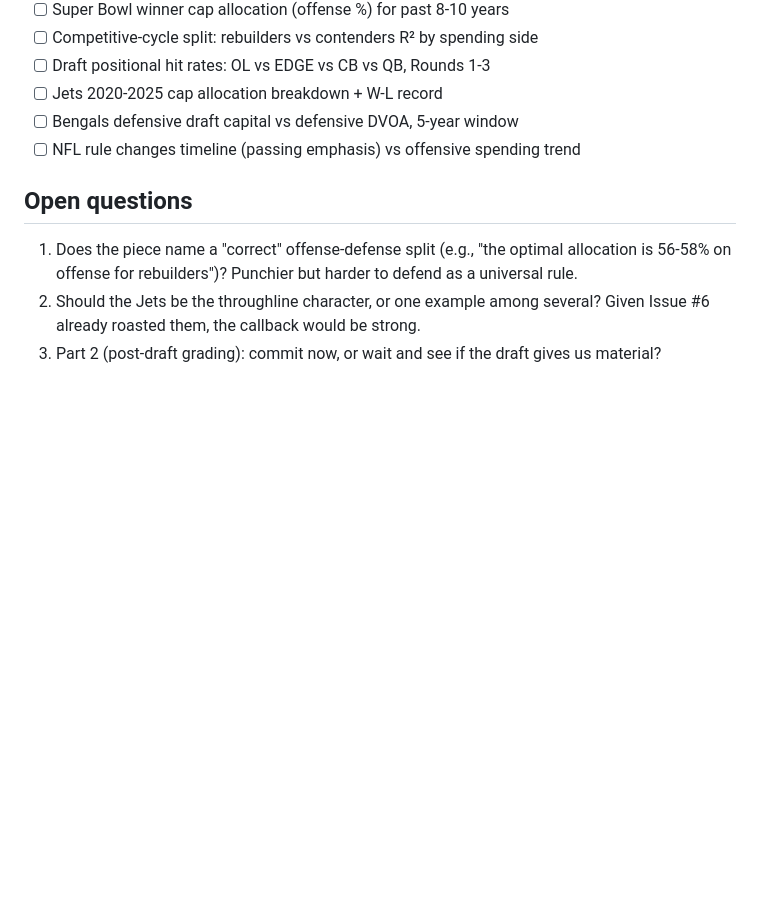
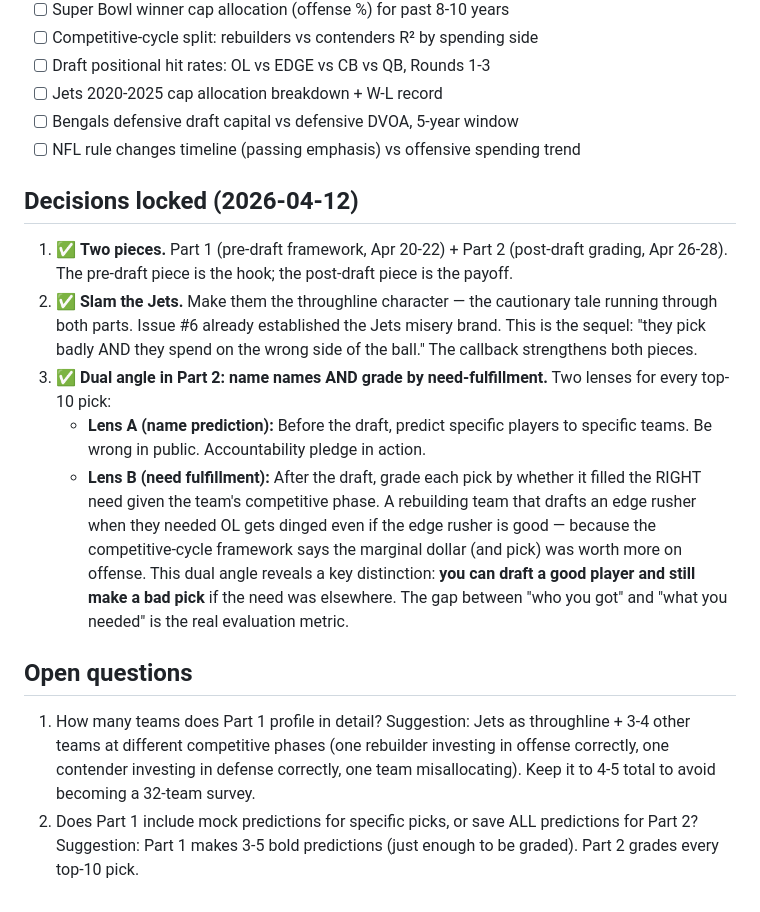
Before and after one commit to pem725/the-sports-page, a Markdown page: planning/nfl-offense-defense-spending.md, the part around the change. Drawn GitHub-style; blank space fills up the shorter version.

Commit message:
Lock NFL spending piece decisions: two parts, slam Jets, dual grading angle
Decisions from 2026-04-12 planning session:
- Two-part structure: Part 1 pre-draft framework (Apr 20-22),
  Part 2 post-draft grading (Apr 26-28)
- Jets are the throughline character in both parts (callback to
  Issue #6: 29% hit rate + 53.7% defense cap = the double whammy)
- Dual grading angle in Part 2: name specific player predictions
  AND grade by need-fulfillment vs competitive phase. The gap
  between "who you got" and "what you needed" is the real metric.

Co-Authored-By: Claude Opus 4.6 (1M context) <noreply@anthropic.com>

```diff
--- a/planning/nfl-offense-defense-spending.md
+++ b/planning/nfl-offense-defense-spending.md
@@ -74,8 +74,16 @@ Part 2 is optional — depends on whether the draft produces interesting case st
 - [ ] Bengals defensive draft capital vs defensive DVOA, 5-year window
 - [ ] NFL rule changes timeline (passing emphasis) vs offensive spending trend
 
+## Decisions locked (2026-04-12)
+
+1. ✅ **Two pieces.** Part 1 (pre-draft framework, Apr 20-22) + Part 2 (post-draft grading, Apr 26-28). The pre-draft piece is the hook; the post-draft piece is the payoff.
+2. ✅ **Slam the Jets.** Make them the throughline character — the cautionary tale running through both parts. Issue #6 already established the Jets misery brand. This is the sequel: "they pick badly AND they spend on the wrong side of the ball." The callback strengthens both pieces.
+3. ✅ **Dual angle in Part 2: name names AND grade by need-fulfillment.** Two lenses for every top-10 pick:
+   - **Lens A (name prediction):** Before the draft, predict specific players to specific teams. Be wrong in public. Accountability pledge in action.
+   - **Lens B (need fulfillment):** After the draft, grade each pick by whether it filled the RIGHT need given the team's competitive phase. A rebuilding team that drafts an edge rusher when they needed OL gets dinged even if the edge rusher is good — because the competitive-cycle framework says the marginal dollar (and pick) was worth more on offense.
+   This dual angle reveals a key distinction: **you can draft a good player and still make a bad pick** if the need was elsewhere. The gap between "who you got" and "what you needed" is the real evaluation metric.
+
 ## Open questions
 
-1. Does the piece name a "correct" offense-defense split (e.g., "the optimal allocation is 56-58% on offense for rebuilders")? Punchier but harder to defend as a universal rule.
-2. Should the Jets be the throughline character, or one example among several? Given Issue #6 already roasted them, the callback would be strong.
-3. Part 2 (post-draft grading): commit now, or wait and see if the draft gives us material?
+1. How many teams does Part 1 profile in detail? Suggestion: Jets as throughline + 3-4 other teams at different competitive phases (one rebuilder investing in offense correctly, one contender investing in defense correctly, one team misallocating). Keep it to 4-5 total to avoid becoming a 32-team survey.
+2. Does Part 1 include mock predictions for specific picks, or save ALL predictions for Part 2? Suggestion: Part 1 makes 3-5 bold predictions (just enough to be graded). Part 2 grades every top-10 pick.
```
